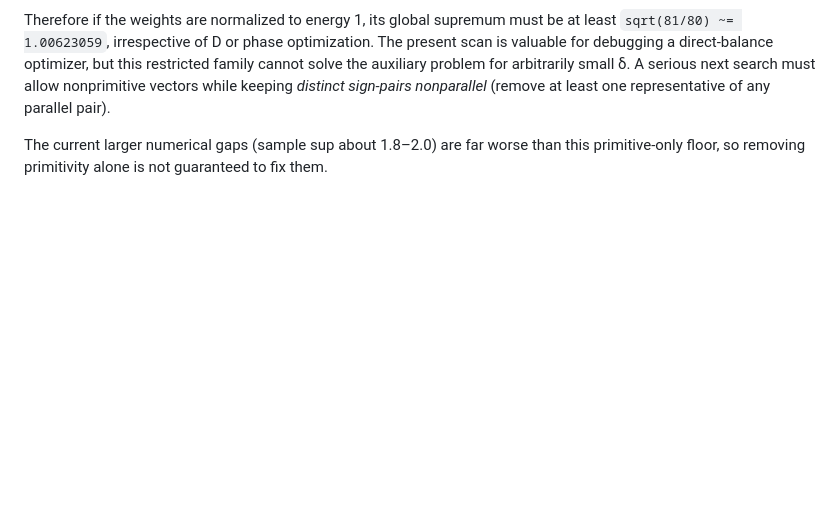
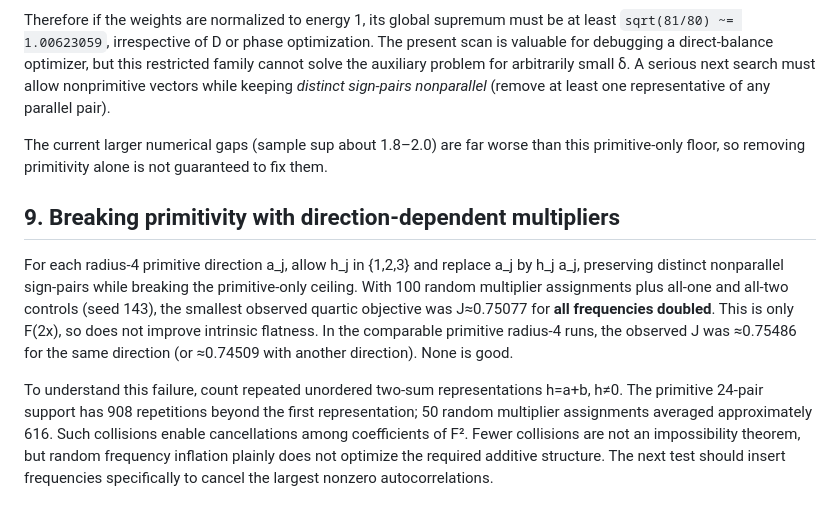
Before and after one commit to evaristebernhard/math, a Markdown page: ultraflat_F/F_ANALYSIS.md, the part around the change. Drawn GitHub-style; blank space fills up the shorter version.

Commit message:
research(F): record frequency multiplier failure and resonance diagnostic

```diff
--- a/ultraflat_F/F_ANALYSIS.md
+++ b/ultraflat_F/F_ANALYSIS.md
@@ -86,3 +86,9 @@ The direct-balance scan deliberately uses primitive integer frequencies in two d
 Therefore if the weights are normalized to energy 1, its global supremum must be at least `sqrt(81/80) ~= 1.00623059`, irrespective of D or phase optimization. The present scan is valuable for debugging a direct-balance optimizer, but this restricted family cannot solve the auxiliary problem for arbitrarily small δ. A serious next search must allow nonprimitive vectors while keeping *distinct sign-pairs nonparallel* (remove at least one representative of any parallel pair).
 
 The current larger numerical gaps (sample sup about 1.8–2.0) are far worse than this primitive-only floor, so removing primitivity alone is not guaranteed to fix them.
+
+## 9. Breaking primitivity with direction-dependent multipliers
+
+For each radius-4 primitive direction a_j, allow h_j in {1,2,3} and replace a_j by h_j a_j, preserving distinct nonparallel sign-pairs while breaking the primitive-only ceiling. With 100 random multiplier assignments plus all-one and all-two controls (seed 143), the smallest observed quartic objective was J≈0.75077 for **all frequencies doubled**. This is only F(2x), so does not improve intrinsic flatness. In the comparable primitive radius-4 runs, the observed J was ≈0.75486 for the same direction (or ≈0.74509 with another direction). None is good.
+
+To understand this failure, count repeated unordered two-sum representations h=a+b, h≠0. The primitive 24-pair support has 908 repetitions beyond the first representation; 50 random multiplier assignments averaged approximately 616. Such collisions enable cancellations among coefficients of F². Fewer collisions are not an impossibility theorem, but random frequency inflation plainly does not optimize the required additive structure. The next test should insert frequencies specifically to cancel the largest nonzero autocorrelations.
```
